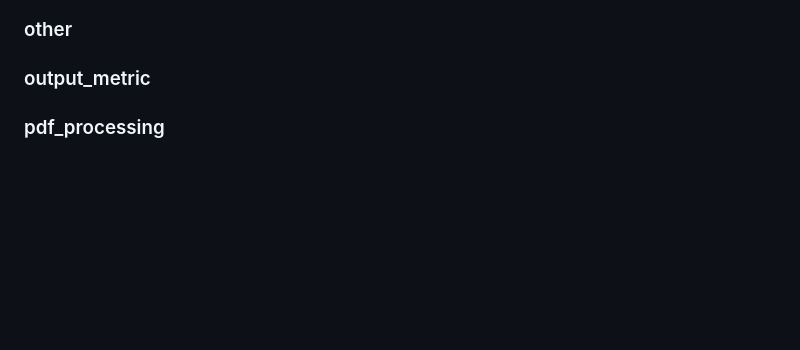
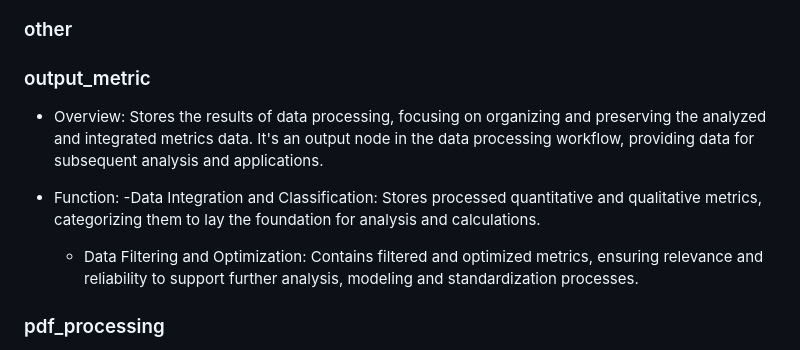
Before and after one commit to ariahuang314/ariahuang, a Markdown page: README.md, the part around the change. Rendered like a GitHub page; blank space fills up the shorter version.

```diff
--- a/README.md
+++ b/README.md
@@ -38,6 +38,13 @@ Follow the steps below to install and run the project:
 
 ### output_metric
 
+- Overview: Stores the results of data processing, focusing on organizing and preserving the analyzed and integrated metrics data. It's an output node in the data processing workflow, providing data for subsequent analysis and applications.
+
+- Function:
+  -Data Integration and Classification: Stores processed quantitative and qualitative metrics, categorizing them to lay the foundation for analysis and calculations.
+  - Data Filtering and Optimization: Contains filtered and optimized metrics, ensuring relevance and reliability to support further analysis, modeling and standardization processes.
+
+
 ### pdf_processing
 
 - Overview: This folder is a specialized modular toolkit designed for handling and managing PDF documents. It integrates functions for text extraction, cleaning, segmentation, and database interactions, providing technical support for efficient and systematic PDF processing.
```
